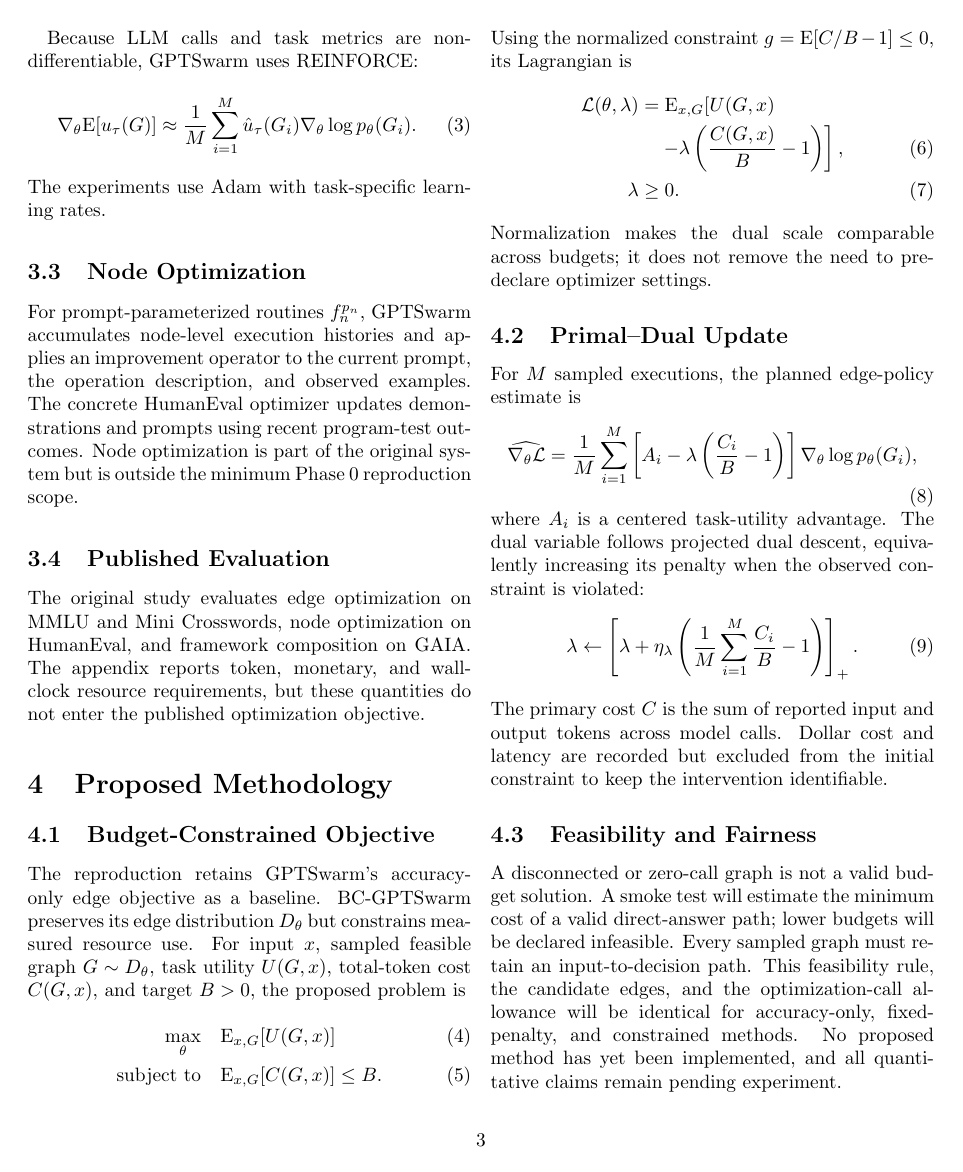
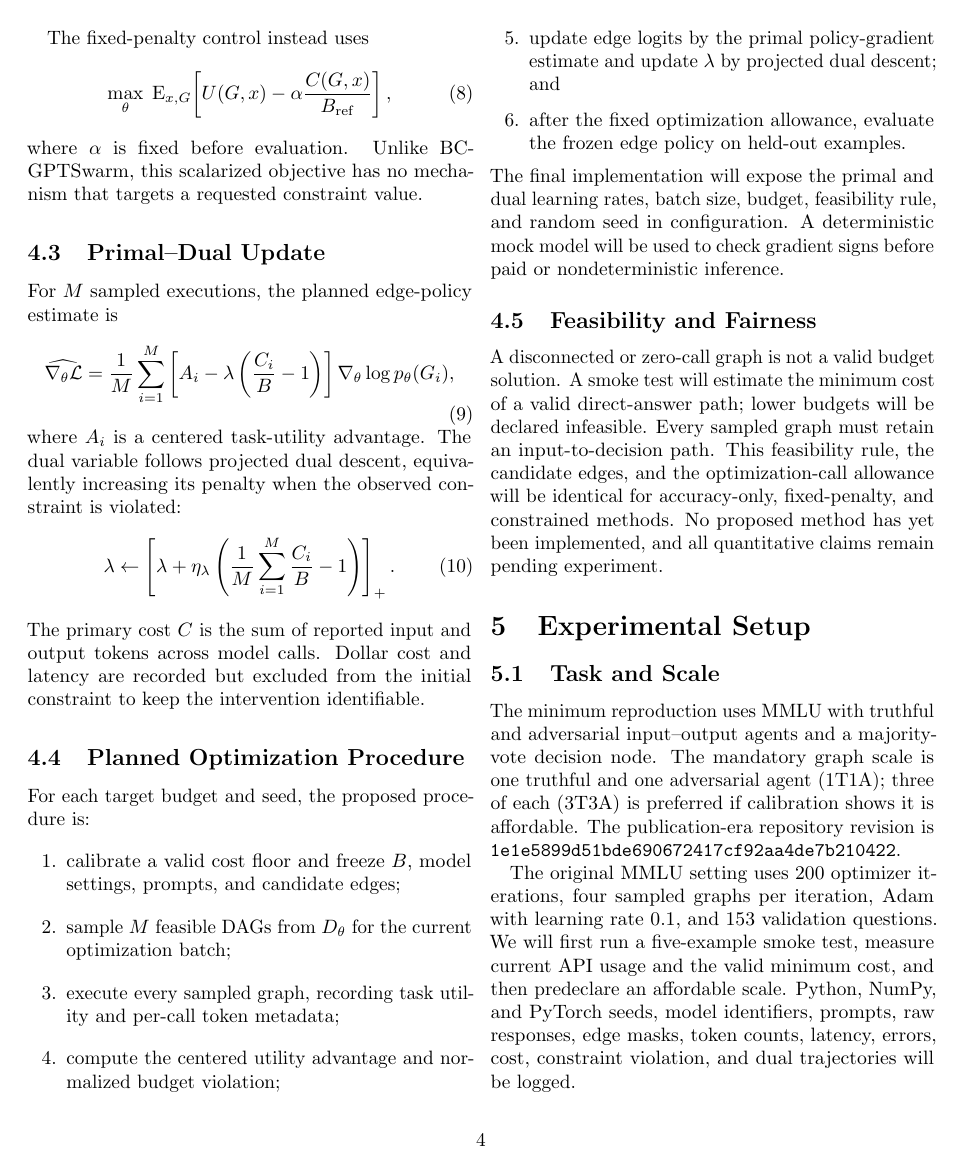
Before and after one commit to ChiragSW/bc-gptswarm, a LaTeX paper (paper/main.tex, which reads paper/sections/experimental_setup.tex, paper/sections/methodology.tex): page 3 of 5 before the commit and page 4 of 6 after it. Compiled offline with pdfLaTeX.

Commit message:
paper: complete initial BC-GPTSwarm manuscript

```diff
--- a/paper/main.tex
+++ b/paper/main.tex
@@ -1,6 +1,9 @@
+% Clean two-column fallback: IEEEtran was present but did not compile
+% reliably in the Phase 0 environment.
 \documentclass[10pt,twocolumn]{article}
 
 \usepackage{amsmath}
+\usepackage{microtype}
 
 \title{{BC-GPTSwarm}: Budget-Constrained Edge Optimization for Language-Agent Graphs}
 
--- a/paper/sections/experimental_setup.tex
+++ b/paper/sections/experimental_setup.tex
@@ -1,4 +1,6 @@
 \section{Experimental Setup}
+
+\subsection{Task and Scale}
 
 The minimum reproduction uses MMLU with truthful and adversarial input--output agents and a majority-vote decision node. The mandatory graph scale is one truthful and one adversarial agent (1T1A); three of each (3T3A) is preferred if calibration shows it is affordable. The publication-era repository revision is \texttt{1e1e5899d51bde690672417cf92aa4de7b210422}.
 
--- a/paper/sections/methodology.tex
+++ b/paper/sections/methodology.tex
@@ -16,6 +38,13 @@ Using the normalized constraint $g=\mathrm{E}[C/B-1]\leq0$, its Lagrangian is
 \end{align}
 Normalization makes the dual scale comparable across budgets; it does not remove the need to predeclare optimizer settings.
 
+The fixed-penalty control instead uses
+\begin{equation}
+ \max_{\theta}\;\mathrm{E}_{x,G}\!\left[
+ U(G,x)-\alpha\frac{C(G,x)}{B_{\mathrm{ref}}}\right],
+\end{equation}
+where $\alpha$ is fixed before evaluation. Unlike BC-GPTSwarm, this scalarized objective has no mechanism that targets a requested constraint value.
+
 \subsection{Primal--Dual Update}
 
 For $M$ sampled executions, the planned edge-policy estimate is
@@ -32,6 +61,19 @@ where $A_i$ is a centered task-utility advantage. The dual variable follows proj
 \end{equation}
 The primary cost $C$ is the sum of reported input and output tokens across model calls. Dollar cost and latency are recorded but excluded from the initial constraint to keep the intervention identifiable.
 
+\subsection{Planned Optimization Procedure}
+
+For each target budget and seed, the proposed procedure is:
+\begin{enumerate}
+    \item calibrate a valid cost floor and freeze $B$, model settings, prompts, and candidate edges;
+    \item sample $M$ feasible DAGs from $D_{\theta}$ for the current optimization batch;
+    \item execute every sampled graph, recording task utility and per-call token metadata;
+    \item compute the centered utility advantage and normalized budget violation;
+    \item update edge logits by the primal policy-gradient estimate and update $\lambda$ by projected dual descent; and
+    \item after the fixed optimization allowance, evaluate the frozen edge policy on held-out examples.
+\end{enumerate}
+The final implementation will expose the primal and dual learning rates, batch size, budget, feasibility rule, and random seed in configuration. A deterministic mock model will be used to check gradient signs before paid or nondeterministic inference.
+
 \subsection{Feasibility and Fairness}
 
 A disconnected or zero-call graph is not a valid budget solution. A smoke test will estimate the minimum cost of a valid direct-answer path; lower budgets will be declared infeasible. Every sampled graph must retain an input-to-decision path. This feasibility rule, the candidate edges, and the optimization-call allowance will be identical for accuracy-only, fixed-penalty, and constrained methods. No proposed method has yet been implemented, and all quantitative claims remain pending experiment.
```
Also changed, not shown: paper/sections/background.tex (+4 -0 lines), paper/sections/results.tex (+1 -1 lines), paper/main.pdf, paper/sections/experimental_setup.tex (6 more changed lines), paper/sections/methodology.tex (22 more changed lines).
